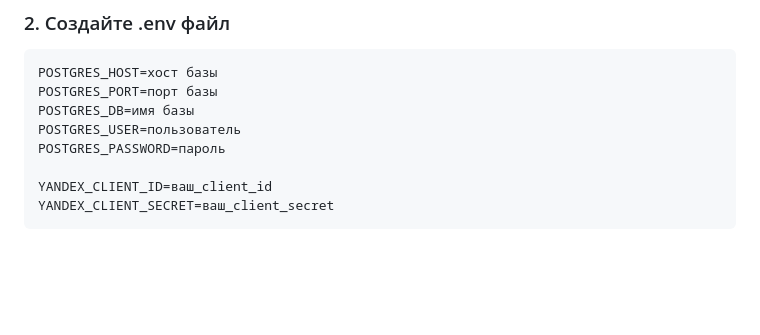
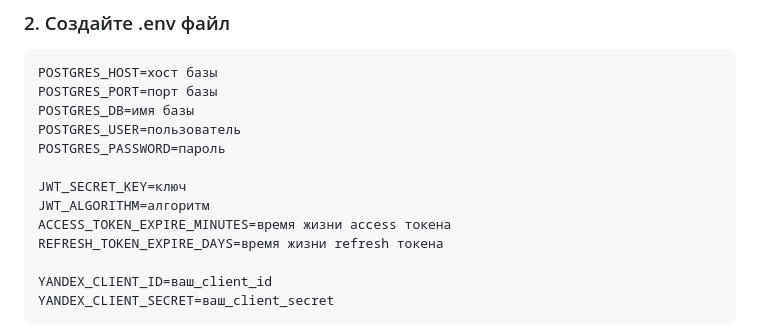
Before and after one commit to MihaelTsvetkov/FastApiAudioTestTask, a Markdown page: Readme.md, the part around the change. Drawn GitHub-style; blank space fills up the shorter version.

```diff
--- a/Readme.md
+++ b/Readme.md
@@ -22,6 +22,11 @@ POSTGRES_PORT=порт базы
 POSTGRES_DB=имя базы
 POSTGRES_USER=пользователь
 POSTGRES_PASSWORD=пароль
+
+JWT_SECRET_KEY=ключ
+JWT_ALGORITHM=алгоритм
+ACCESS_TOKEN_EXPIRE_MINUTES=время жизни access токена
+REFRESH_TOKEN_EXPIRE_DAYS=время жизни refresh токена
 
 YANDEX_CLIENT_ID=ваш_client_id
 YANDEX_CLIENT_SECRET=ваш_client_secret
```
